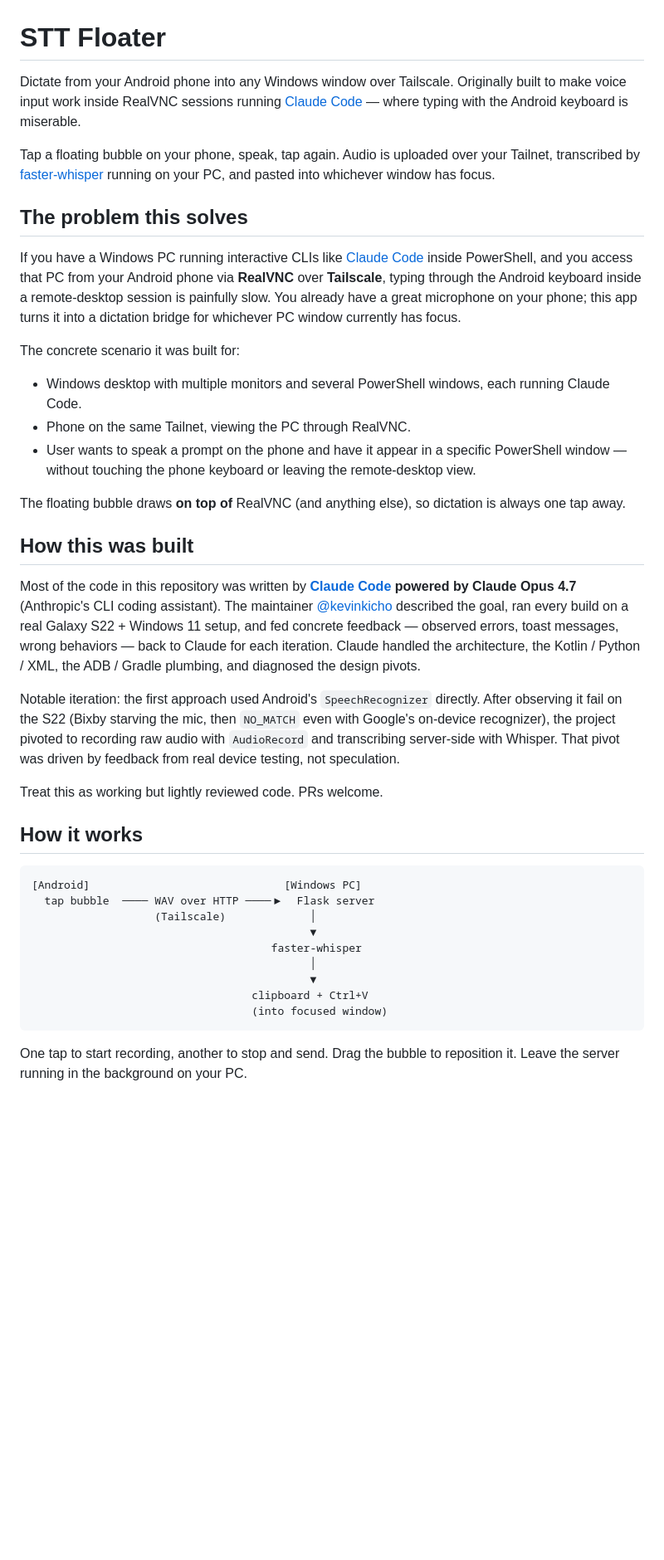
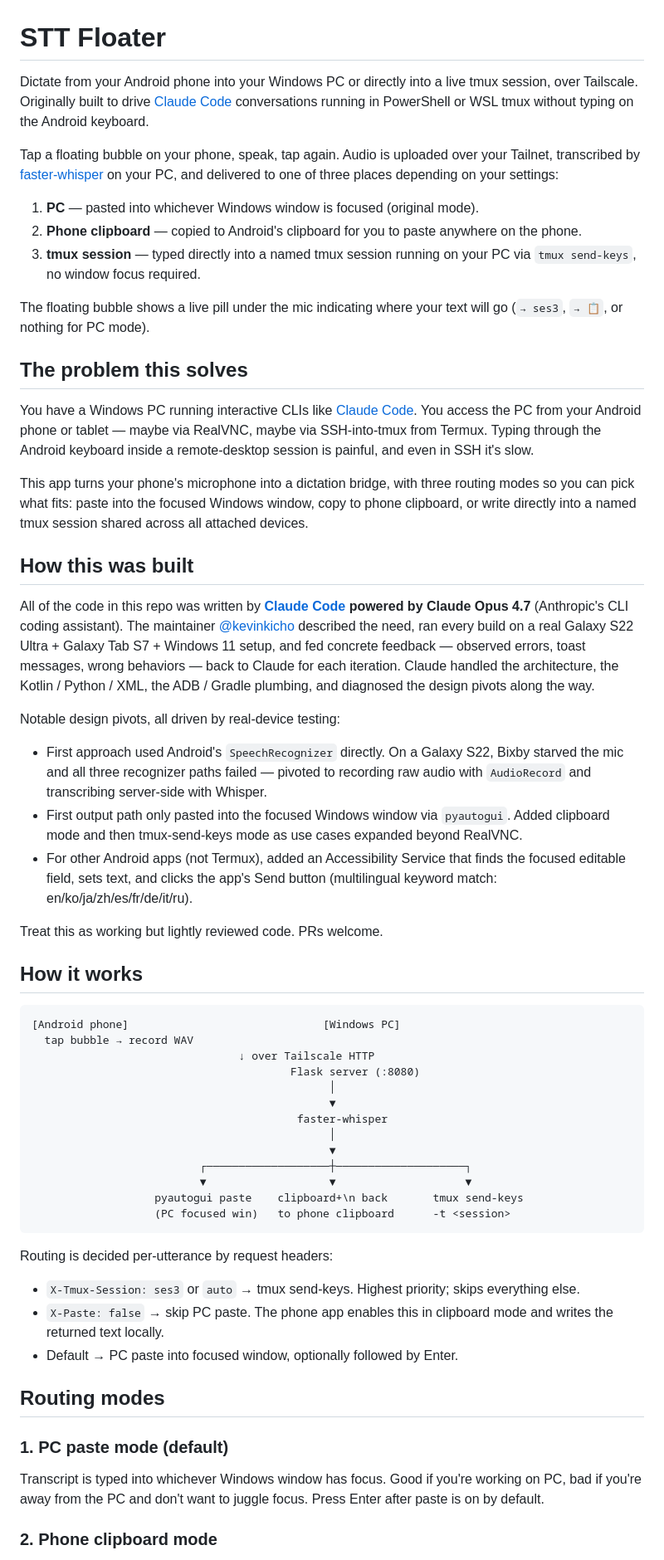
Before and after one commit to kevinkicho/speech-to-text-app, a Markdown page: README.md, the part around one of its changes. Shown at 83% size. Drawn GitHub-style; blank space fills up the shorter version.

````diff
--- a/README.md
+++ b/README.md
@@ -1,41 +1,62 @@
 # STT Floater
 
-Dictate from your Android phone into any Windows window over Tailscale. Originally built to make voice input work inside RealVNC sessions running [Claude Code](https://claude.com/claude-code) — where typing with the Android keyboard is miserable.
+Dictate from your Android phone into your Windows PC or directly into a live tmux session, over Tailscale. Originally built to drive [Claude Code](https://claude.com/claude-code) conversations running in PowerShell or WSL tmux without typing on the Android keyboard.
 
-Tap a floating bubble on your phone, speak, tap again. Audio is uploaded over your Tailnet, transcribed by [faster-whisper](https://github.com/SYSTRAN/faster-whisper) running on your PC, and pasted into whichever window has focus.
+Tap a floating bubble on your phone, speak, tap again. Audio is uploaded over your Tailnet, transcribed by [faster-whisper](https://github.com/SYSTRAN/faster-whisper) on your PC, and delivered to one of three places depending on your settings:
+
+1. **PC** — pasted into whichever Windows window is focused (original mode).
+2. **Phone clipboard** — copied to Android's clipboard for you to paste anywhere on the phone.
+3. **tmux session** — typed directly into a named tmux session running on your PC via `tmux send-keys`, no window focus required.
+
+The floating bubble shows a live pill under the mic indicating where your text will go (`→ ses3`, `→ 📋`, or nothing for PC mode).
 
 ## The problem this solves
 
-If you have a Windows PC running interactive CLIs like [Claude Code](https://claude.com/claude-code) inside PowerShell, and you access that PC from your Android phone via **RealVNC** over **Tailscale**, typing through the Android keyboard inside a remote-desktop session is painfully slow. You already have a great microphone on your phone; this app turns it into a dictation bridge for whichever PC window currently has focus.
+You have a Windows PC running interactive CLIs like [Claude Code](https://claude.com/claude-code). You access the PC from your Android phone or tablet — maybe via RealVNC, maybe via SSH-into-tmux from Termux. Typing through the Android keyboard inside a remote-desktop session is painful, and even in SSH it's slow.
 
-The concrete scenario it was built for:
-
-- Windows desktop with multiple monitors and several PowerShell windows, each running Claude Code.
-- Phone on the same Tailnet, viewing the PC through RealVNC.
-- User wants to speak a prompt on the phone and have it appear in a specific PowerShell window — without touching the phone keyboard or leaving the remote-desktop view.
-
-The floating bubble draws **on top of** RealVNC (and anything else), so dictation is always one tap away.
+This app turns your phone's microphone into a dictation bridge, with three routing modes so you can pick what fits: paste into the focused Windows window, copy to phone clipboard, or write directly into a named tmux session shared across all attached devices.
 
 ## How this was built
 
-Most of the code in this repository was written by **[Claude Code](https://claude.com/claude-code) powered by Claude Opus 4.7** (Anthropic's CLI coding assistant). The maintainer [@kevinkicho](https://github.com/kevinkicho) described the goal, ran every build on a real Galaxy S22 + Windows 11 setup, and fed concrete feedback — observed errors, toast messages, wrong behaviors — back to Claude for each iteration. Claude handled the architecture, the Kotlin / Python / XML, the ADB / Gradle plumbing, and diagnosed the design pivots.
+All of the code in this repo was written by **[Claude Code](https://claude.com/claude-code) powered by Claude Opus 4.7** (Anthropic's CLI coding assistant). The maintainer [@kevinkicho](https://github.com/kevinkicho) described the need, ran every build on a real Galaxy S22 Ultra + Galaxy Tab S7 + Windows 11 setup, and fed concrete feedback — observed errors, toast messages, wrong behaviors — back to Claude for each iteration. Claude handled the architecture, the Kotlin / Python / XML, the ADB / Gradle plumbing, and diagnosed the design pivots along the way.
 
-Notable iteration: the first approach used Android's `SpeechRecognizer` directly. After observing it fail on the S22 (Bixby starving the mic, then `NO_MATCH` even with Google's on-device recognizer), the project pivoted to recording raw audio with `AudioRecord` and transcribing server-side with Whisper. That pivot was driven by feedback from real device testing, not speculation.
+Notable design pivots, all driven by real-device testing:
+
+- First approach used Android's `SpeechRecognizer` directly. On a Galaxy S22, Bixby starved the mic and all three recognizer paths failed — pivoted to recording raw audio with `AudioRecord` and transcribing server-side with Whisper.
+- First output path only pasted into the focused Windows window via `pyautogui`. Added clipboard mode and then tmux-send-keys mode as use cases expanded beyond RealVNC.
+- For other Android apps (not Termux), added an Accessibility Service that finds the focused editable field, sets text, and clicks the app's Send button (multilingual keyword match: en/ko/ja/zh/es/fr/de/it/ru).
 
 Treat this as working but lightly reviewed code. PRs welcome.
 
 ## How it works
 
 ```
-[Android]                              [Windows PC]
-  tap bubble  ──── WAV over HTTP ────▶  Flask server
-                   (Tailscale)             │
-                                           ▼
-                                     faster-whisper
-                                           │
-                                           ▼
-                                  clipboard + Ctrl+V
-                                  (into focused window)
+[Android phone]                              [Windows PC]
+  tap bubble → record WAV
+                                ↓ over Tailscale HTTP
+                                        Flask server (:8080)
+                                              │
+                                              ▼
+                                         faster-whisper
+                                              │
+                                              ▼
+                          ┌───────────────────┼────────────────────┐
+                          ▼                   ▼                    ▼
+                   pyautogui paste    clipboard+\n back       tmux send-keys
+                   (PC focused win)   to phone clipboard      -t <session>
 ```
 
-One tap to start recording, another to stop and send. Drag the bubble to reposition it. Leave the server running in the background on your PC.
+Routing is decided per-utterance by request headers:
+
+- `X-Tmux-Session: ses3` or `auto` → tmux send-keys. Highest priority; skips everything else.
+- `X-Paste: false` → skip PC paste. The phone app enables this in clipboard mode and writes the returned text locally.
+- Default → PC paste into focused window, optionally followed by Enter.
+
+## Routing modes
+
+### 1. PC paste mode (default)
+
+Transcript is typed into whichever Windows window has focus. Good if you're working on PC, bad if you're away from the PC and don't want to juggle focus. Press Enter after paste is on by default.
+
+### 2. Phone clipboard mode
+
````
Also changed, not shown: other parts of README.md (+111 -72 lines).
